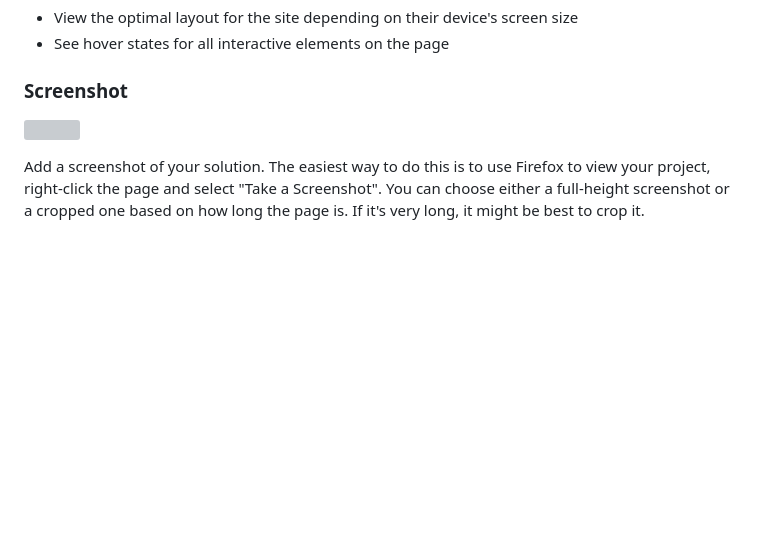
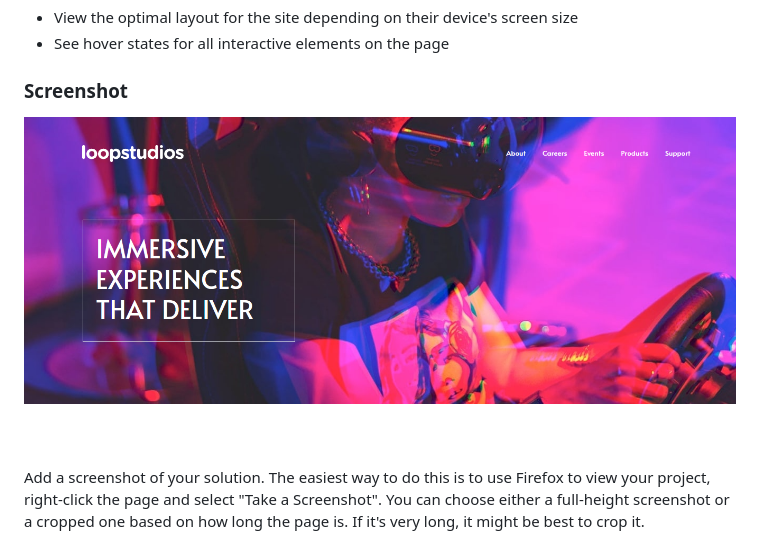
Before and after one commit to tinsaye-simeneh/Frontend-Mentor-Loopstudios-landing_page, a Markdown page: README-old.md, the part around the change. Drawn GitHub-style; pictures changed too: screenshot.png (added); blank space fills up the shorter version; grey boxes are pictures that could not be loaded.

Commit message:
screenshot added to readme

```diff
--- a/README-old.md
+++ b/README-old.md
@@ -29,7 +29,7 @@ Users should be able to:
 
 ### Screenshot
 
-![](./screenshot.jpg)
+![](./screenshot.png)
 
 Add a screenshot of your solution. The easiest way to do this is to use Firefox to view your project, right-click the page and select "Take a Screenshot". You can choose either a full-height screenshot or a cropped one based on how long the page is. If it's very long, it might be best to crop it.
 
```
Also changed, not shown: README-template.md (deleted, +0 -111 lines).
